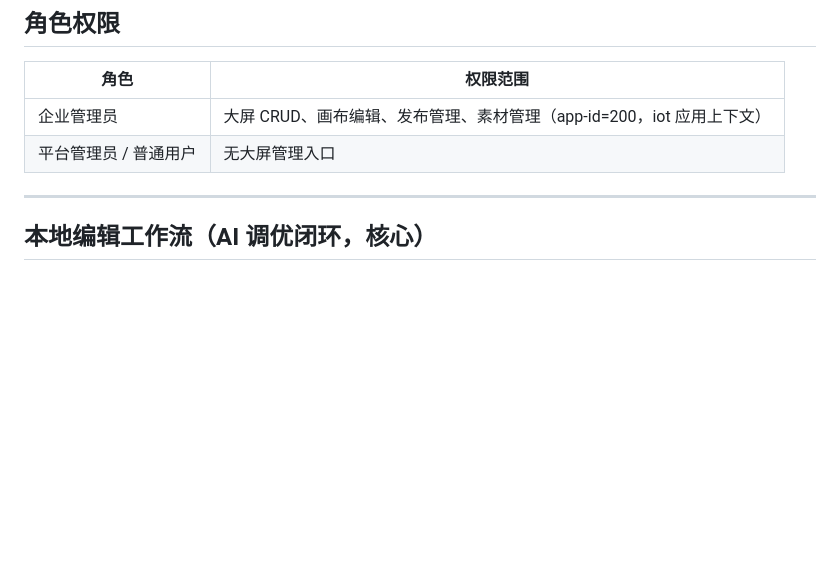
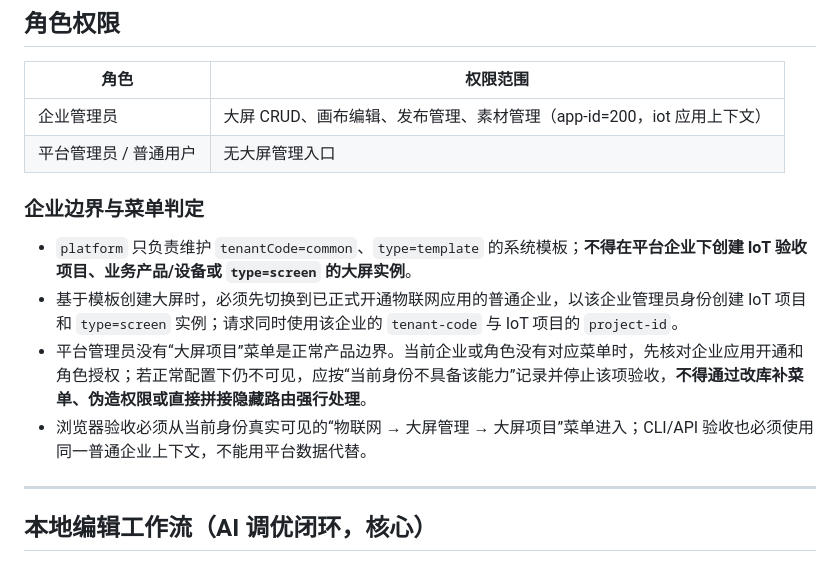
Before and after one commit to unitedrhino/cli, a Markdown page: skill/ur-view/SKILL.md, the part around the change. Rendered like a GitHub page; blank space fills up the shorter version.

Commit message:
文档(大屏): 明确模板实例的企业边界
平台企业仅维护公共系统模板，普通企业管理员在正式可见菜单下创建业务大屏。\n\n补充菜单缺失时的处理红线，禁止通过改库、伪造权限或隐藏路由绕过产品边界。

```diff
--- a/skill/ur-view/SKILL.md
+++ b/skill/ur-view/SKILL.md
@@ -33,6 +33,13 @@ metadata:
 |------|---------|
 | 企业管理员 | 大屏 CRUD、画布编辑、发布管理、素材管理（app-id=200，iot 应用上下文） |
 | 平台管理员 / 普通用户 | 无大屏管理入口 |
+
+### 企业边界与菜单判定
+
+- `platform` 只负责维护 `tenantCode=common`、`type=template` 的系统模板；**不得在平台企业下创建 IoT 验收项目、业务产品/设备或 `type=screen` 的大屏实例**。
+- 基于模板创建大屏时，必须先切换到已正式开通物联网应用的普通企业，以该企业管理员身份创建 IoT 项目和 `type=screen` 实例；请求同时使用该企业的 `tenant-code` 与 IoT 项目的 `project-id`。
+- 平台管理员没有“大屏项目”菜单是正常产品边界。当前企业或角色没有对应菜单时，先核对企业应用开通和角色授权；若正常配置下仍不可见，应按“当前身份不具备该能力”记录并停止该项验收，**不得通过改库补菜单、伪造权限或直接拼接隐藏路由强行处理**。
+- 浏览器验收必须从当前身份真实可见的“物联网 → 大屏管理 → 大屏项目”菜单进入；CLI/API 验收也必须使用同一普通企业上下文，不能用平台数据代替。
 
 ---
 
```
